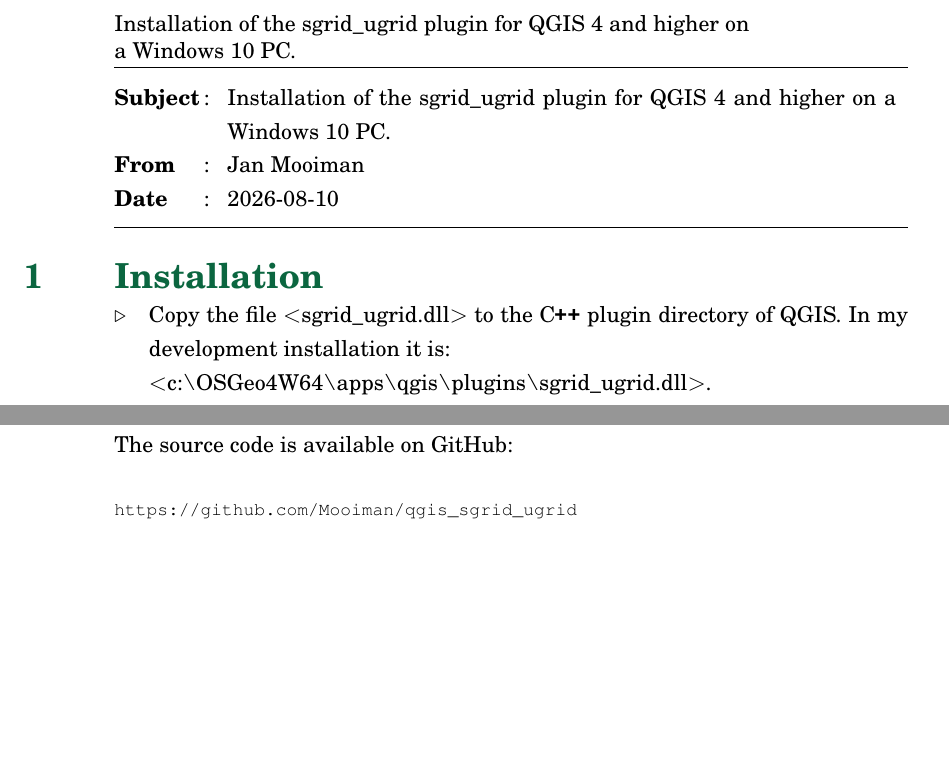
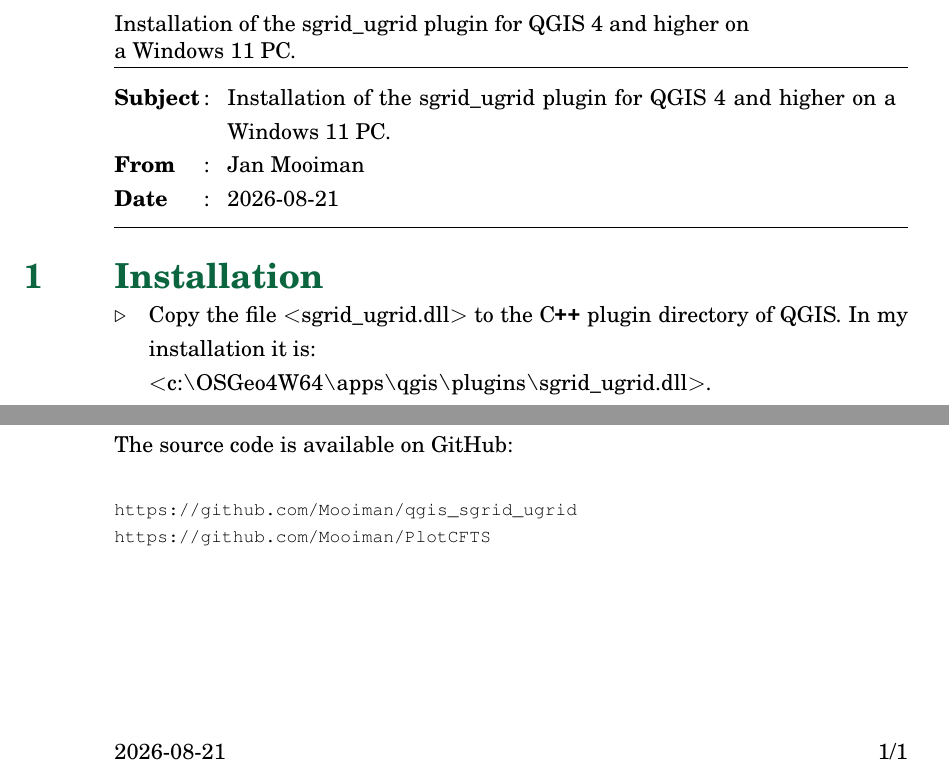
Before and after one commit to mooiman/qgis_sgrid_ugrid, a LaTeX document (doc/sgrid_ugrid_installation.tex): two parts of the page, joined at a grey line, cut so that both start at the same text, the shorter picture padded with empty space. The pictures show the PDF file doc/sgrid_ugrid_installation.pdf that the author committed with the source.

Commit message:
DOC: Now Windows 11 in title

```diff
--- a/doc/sgrid_ugrid_installation.tex
+++ b/doc/sgrid_ugrid_installation.tex
@@ -16,7 +16,7 @@
 \memoFrom{Jan Mooiman}
 \memoTelephone{---}
 \memoEmail{jan.mooiman@outlook.com}
-\memoSubject{Installation of the \sugrid plugin for QGIS 4 and higher on a Windows 10 PC.}
+\memoSubject{Installation of the \sugrid plugin for QGIS 4 and higher on a Windows 11 PC.}
 \memoCopy{}
 
 \mooimantitle
@@ -27,7 +27,7 @@
 \phantom{mooiman}\vspace{-\baselineskip}
 \begin{action}
 \item Copy the file \file{\sugrid.dll} to the \Cpp plugin directory of QGIS.
-In my development installation it is:\newline
+In my installation it is:\newline
 \dir{c:\textbackslash OSGeo4W64\textbackslash apps\textbackslash qgis\textbackslash plugins\textbackslash sgrid\_ugrid.dll}.
 
 \item Install the user manual on the program files directory\newline \dir{c:\textbackslash Program Files\textbackslash Mooiman\textbackslash sgrid\_ugrid\textbackslash doc}
@@ -67,6 +67,7 @@
 The source code is available on GitHub:
 \begin{Verbatim}
 https://github.com/Mooiman/qgis_sgrid_ugrid
+https://github.com/Mooiman/PlotCFTS
 \end{Verbatim}
 %--------------------------------------------------------------------------------
 \end{document}
```
Also changed, not shown: doc/sgrid_ugrid_installation.pdf.
